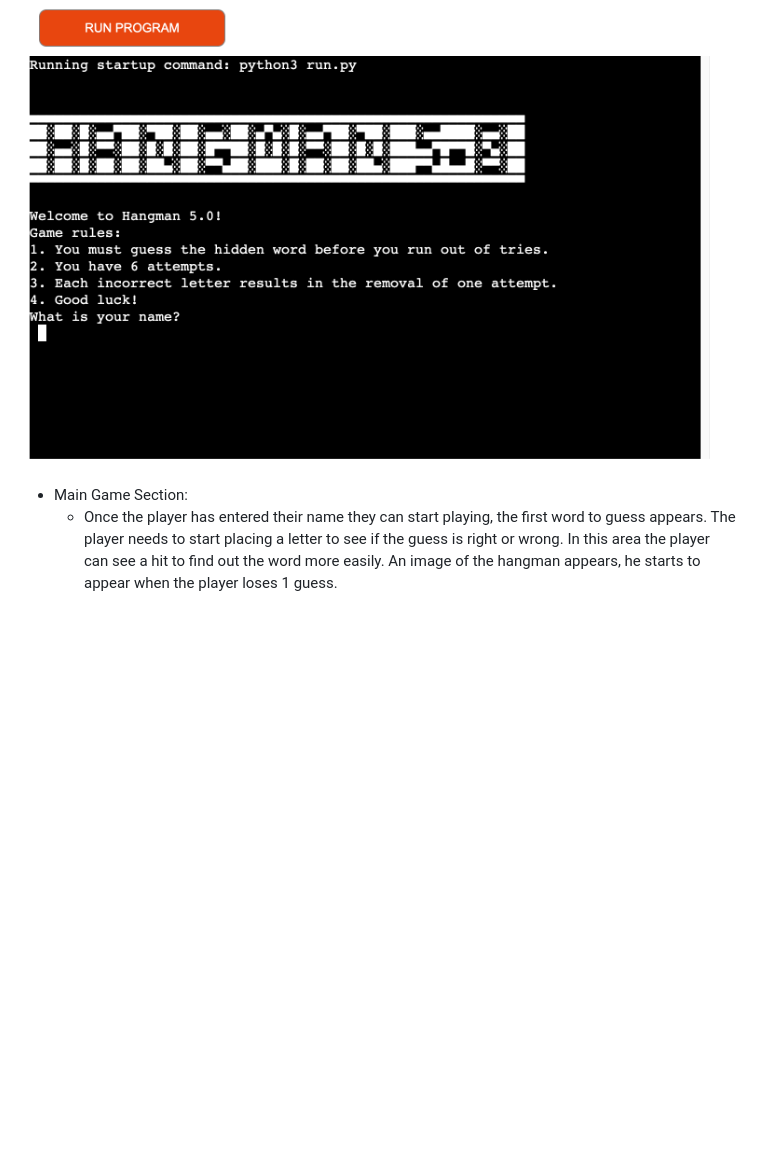
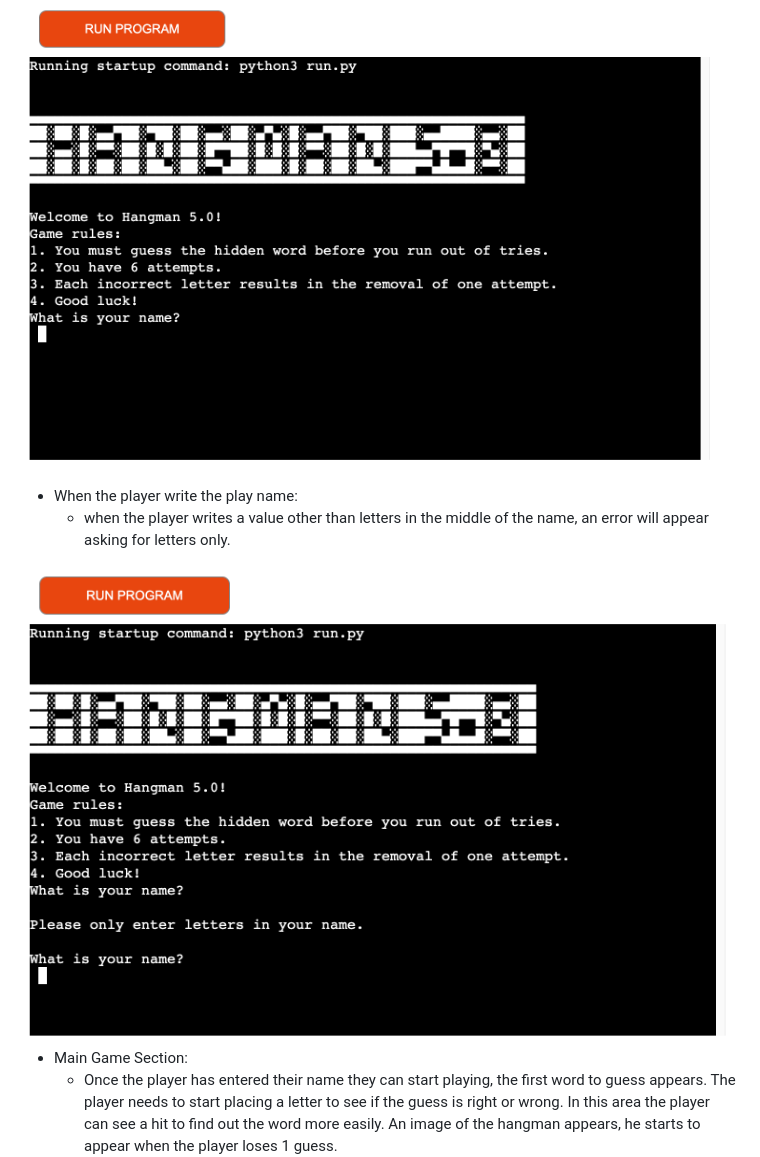
Before and after one commit to Code-Institute-Submissions/Goncalves95-Hangman-5.0, a Markdown page: README.md, the part around the change. Rendered like a GitHub page; blank space fills up the shorter version.

Commit message:
Add a imput name error on readme

```diff
--- a/README.md
+++ b/README.md
@@ -47,6 +47,11 @@ The design of the website is minimalist but fun. The user can try out the game o
   - In this section, we can mostly see the name of the game, a welcome message and the rules of the game. The player can find the first interaction to enter the player's name.
 
 <img src="assets/images/main_function.png" alt="welcome page" width="800">
+
+- When the player write the play name:
+  - when the player writes a value other than letters in the middle of the name, an error will appear asking for letters only.
+
+<img src="assets/images/imput_name.png" alt="Error on name just letters" width="800">
 
 - Main Game Section:
   - Once the player has entered their name they can start playing, the first word to guess appears. The player needs to start placing a letter to see if the guess is right or wrong. In this area the player can see a hit to find out the word more easily. An image of the hangman appears, he starts to appear when the player loses 1 guess.
```
